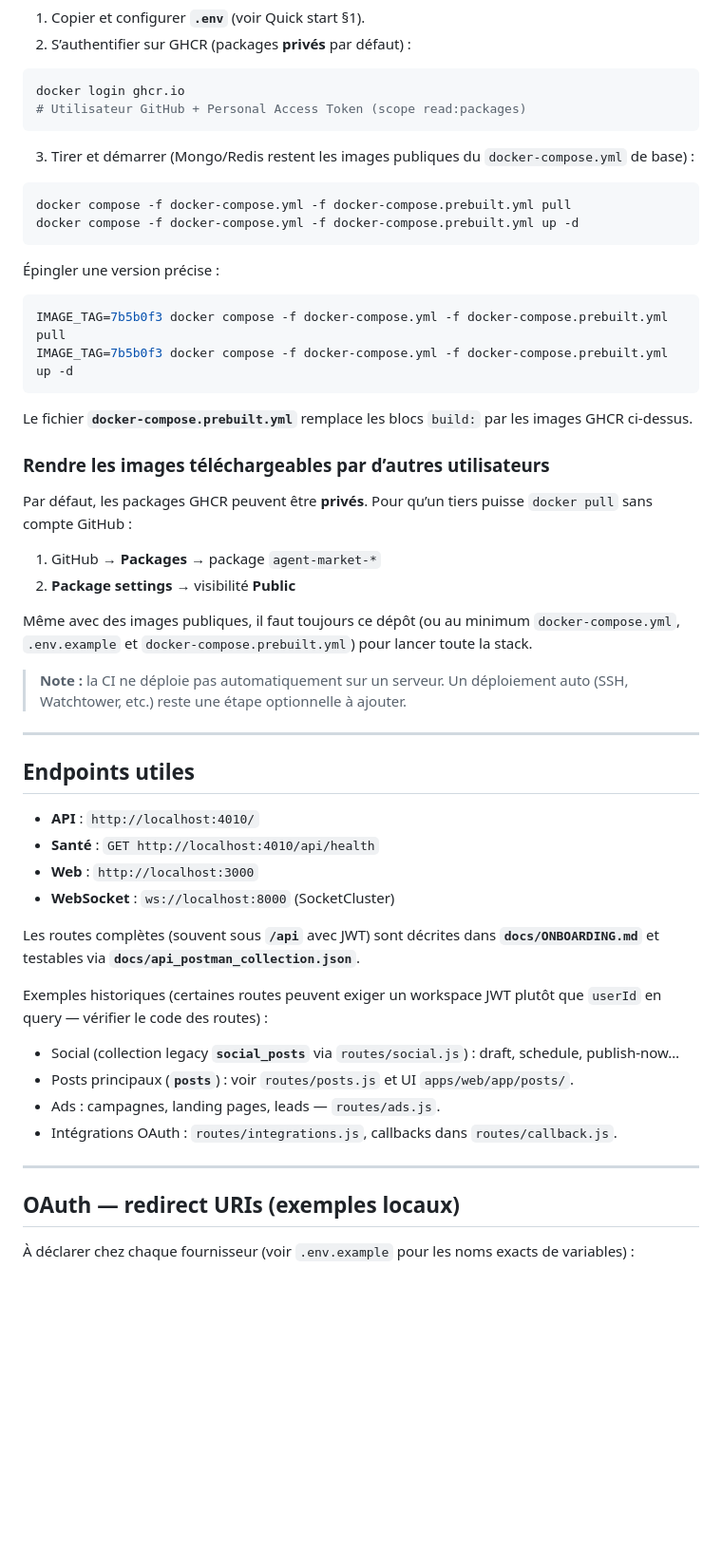
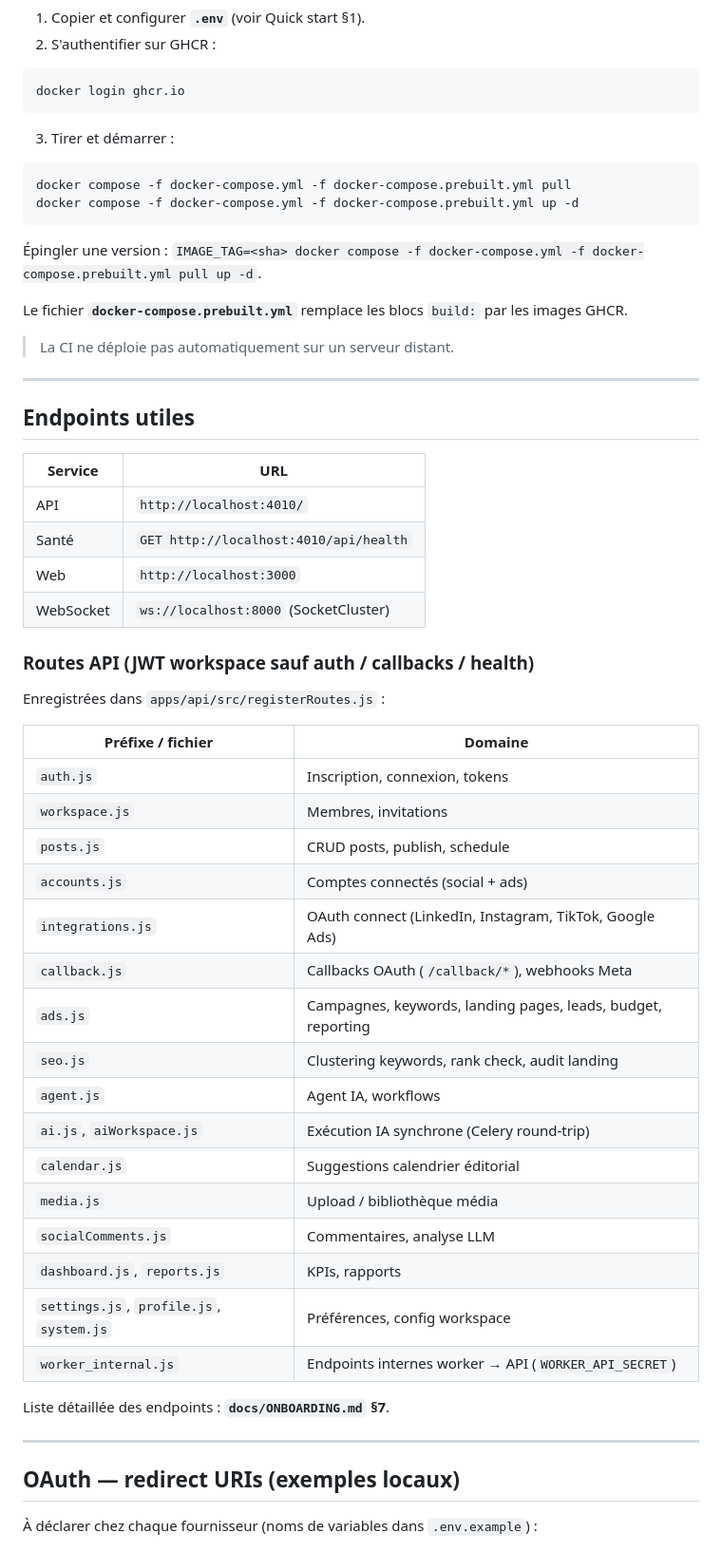
Before and after one commit to SonOfOgre666/agent-market, a Markdown page: README.md, the part around one of its changes. Shown at 95% size. Rendered like a GitHub page; blank space fills up the shorter version.

````diff
--- a/README.md
+++ b/README.md
@@ -158,59 +199,62 @@ La CI **publie** les images dans GHCR ; le **déploiement** consiste à les **t
 1. Copier et configurer **`.env`** (voir Quick start §1).
-2. S’authentifier sur GHCR (packages **privés** par défaut) :
+2. S'authentifier sur GHCR :
 
 ```bash
 docker login ghcr.io
-# Utilisateur GitHub + Personal Access Token (scope read:packages)
 ```
 
-3. Tirer et démarrer (Mongo/Redis restent les images publiques du `docker-compose.yml` de base) :
+3. Tirer et démarrer :
 
 ```bash
 docker compose -f docker-compose.yml -f docker-compose.prebuilt.yml pull
 docker compose -f docker-compose.yml -f docker-compose.prebuilt.yml up -d
 ```
 
-Épingler une version précise :
+Épingler une version : `IMAGE_TAG=<sha> docker compose -f docker-compose.yml -f docker-compose.prebuilt.yml pull up -d`.
 
-```bash
-IMAGE_TAG=7b5b0f3 docker compose -f docker-compose.yml -f docker-compose.prebuilt.yml pull
-IMAGE_TAG=7b5b0f3 docker compose -f docker-compose.yml -f docker-compose.prebuilt.yml up -d
-```
+Le fichier **`docker-compose.prebuilt.yml`** remplace les blocs `build:` par les images GHCR.
 
-Le fichier **`docker-compose.prebuilt.yml`** remplace les blocs `build:` par les images GHCR ci-dessus.
-
-### Rendre les images téléchargeables par d’autres utilisateurs
-
-Par défaut, les packages GHCR peuvent être **privés**. Pour qu’un tiers puisse `docker pull` sans compte GitHub :
-
-1. GitHub → **Packages** → package `agent-market-*`
-2. **Package settings** → visibilité **Public**
-
-Même avec des images publiques, il faut toujours ce dépôt (ou au minimum `docker-compose.yml`, `.env.example` et `docker-compose.prebuilt.yml`) pour lancer toute la stack.
-
-> **Note :** la CI ne déploie pas automatiquement sur un serveur. Un déploiement auto (SSH, Watchtower, etc.) reste une étape optionnelle à ajouter.
+> La CI ne déploie pas automatiquement sur un serveur distant.
 
 ---
 
 ## Endpoints utiles
 
-- **API** : `http://localhost:4010/`
-- **Santé** : `GET http://localhost:4010/api/health`
-- **Web** : `http://localhost:3000`
-- **WebSocket** : `ws://localhost:8000` (SocketCluster)
+| Service | URL |
+| ------- | --- |
+| API | `http://localhost:4010/` |
+| Santé | `GET http://localhost:4010/api/health` |
+| Web | `http://localhost:3000` |
+| WebSocket | `ws://localhost:8000` (SocketCluster) |
 
-Les routes complètes (souvent sous **`/api`** avec JWT) sont décrites dans **`docs/ONBOARDING.md`** et testables via **`docs/api_postman_collection.json`**.
+### Routes API (JWT workspace sauf auth / callbacks / health)
 
-Exemples historiques (certaines routes peuvent exiger un workspace JWT plutôt que `userId` en query — vérifier le code des routes) :
+Enregistrées dans `apps/api/src/registerRoutes.js` :
 
-- Social (collection legacy **`social_posts`** via `routes/social.js`) : draft, schedule, publish-now…
-- Posts principaux (**`posts`**) : voir `routes/posts.js` et UI `apps/web/app/posts/`.
-- Ads : campagnes, landing pages, leads — `routes/ads.js`.
-- Intégrations OAuth : `routes/integrations.js`, callbacks dans `routes/callback.js`.
+| Préfixe / fichier | Domaine |
+| ---------------- | ------- |
+| `auth.js` | Inscription, connexion, tokens |
+| `workspace.js` | Membres, invitations |
+| `posts.js` | CRUD posts, publish, schedule |
+| `accounts.js` | Comptes connectés (social + ads) |
+| `integrations.js` | OAuth connect (LinkedIn, Instagram, TikTok, Google Ads) |
+| `callback.js` | Callbacks OAuth (`/callback/*`), webhooks Meta |
+| `ads.js` | Campagnes, keywords, landing pages, leads, budget, reporting |
+| `seo.js` | Clustering keywords, rank check, audit landing |
+| `agent.js` | Agent IA, workflows |
+| `ai.js`, `aiWorkspace.js` | Exécution IA synchrone (Celery round-trip) |
+| `calendar.js` | Suggestions calendrier éditorial |
+| `media.js` | Upload / bibliothèque média |
+| `socialComments.js` | Commentaires, analyse LLM |
+| `dashboard.js`, `reports.js` | KPIs, rapports |
+| `settings.js`, `profile.js`, `system.js` | Préférences, config workspace |
+| `worker_internal.js` | Endpoints internes worker → API (`WORKER_API_SECRET`) |
+
+Liste détaillée des endpoints : **`docs/ONBOARDING.md` §7**.
 
 ---
 
 ## OAuth — redirect URIs (exemples locaux)
 
-À déclarer chez chaque fournisseur (voir `.env.example` pour les noms exacts de variables) :
+À déclarer chez chaque fournisseur (noms de variables dans `.env.example`) :
 
````
Also changed, not shown: other parts of README.md (+111 -69 lines).
